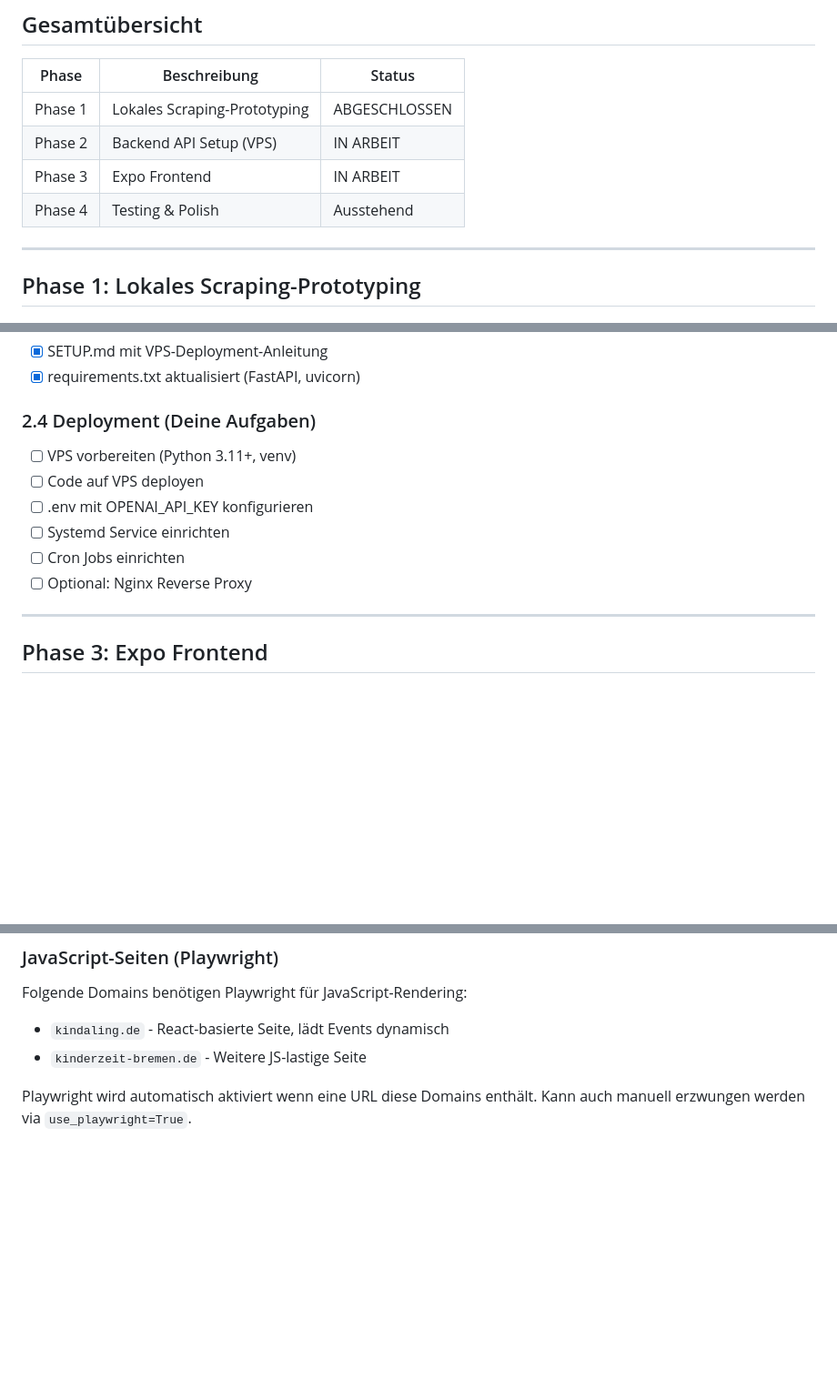
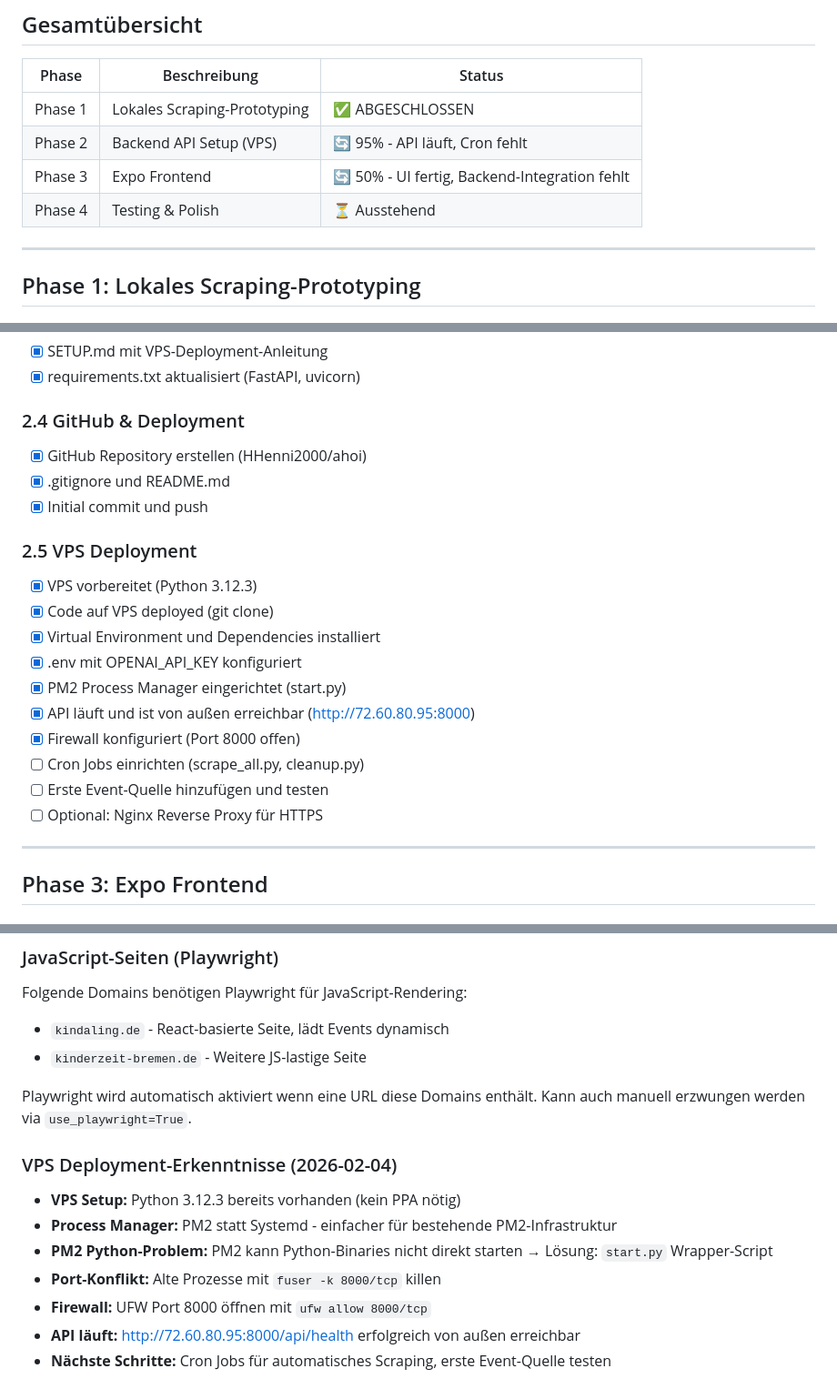
Before and after one commit to HHenni2000/ahoi, a Markdown page: PROGRESS.md, 3 parts joined by grey strips. Shown at 91% size. GitHub-like rendering; blank space fills up the shorter version.

Commit message:
Update PROGRESS: Phase 2 fast abgeschlossen - API läuft auf VPS

```diff
--- a/PROGRESS.md
+++ b/PROGRESS.md
@@ -8,10 +8,10 @@ Letzte Aktualisierung: 2026-02-04
 
 | Phase | Beschreibung | Status |
 |-------|-------------|--------|
-| Phase 1 | Lokales Scraping-Prototyping | ABGESCHLOSSEN |
-| Phase 2 | Backend API Setup (VPS) | IN ARBEIT |
-| Phase 3 | Expo Frontend | IN ARBEIT |
-| Phase 4 | Testing & Polish | Ausstehend |
+| Phase 1 | Lokales Scraping-Prototyping | ✅ ABGESCHLOSSEN |
+| Phase 2 | Backend API Setup (VPS) | 🔄 95% - API läuft, Cron fehlt |
+| Phase 3 | Expo Frontend | 🔄 50% - UI fertig, Backend-Integration fehlt |
+| Phase 4 | Testing & Polish | ⏳ Ausstehend |
 
 ---
 
@@ -75,13 +75,22 @@ Letzte Aktualisierung: 2026-02-04
 - [x] SETUP.md mit VPS-Deployment-Anleitung
 - [x] requirements.txt aktualisiert (FastAPI, uvicorn)
 
-### 2.4 Deployment (Deine Aufgaben)
-- [ ] VPS vorbereiten (Python 3.11+, venv)
-- [ ] Code auf VPS deployen
-- [ ] .env mit OPENAI_API_KEY konfigurieren
-- [ ] Systemd Service einrichten
-- [ ] Cron Jobs einrichten
-- [ ] Optional: Nginx Reverse Proxy
+### 2.4 GitHub & Deployment
+- [x] GitHub Repository erstellen (HHenni2000/ahoi)
+- [x] .gitignore und README.md
+- [x] Initial commit und push
+
+### 2.5 VPS Deployment
+- [x] VPS vorbereitet (Python 3.12.3)
+- [x] Code auf VPS deployed (git clone)
+- [x] Virtual Environment und Dependencies installiert
+- [x] .env mit OPENAI_API_KEY konfiguriert
+- [x] PM2 Process Manager eingerichtet (start.py)
+- [x] API läuft und ist von außen erreichbar (http://72.60.80.95:8000)
+- [x] Firewall konfiguriert (Port 8000 offen)
+- [ ] Cron Jobs einrichten (scrape_all.py, cleanup.py)
+- [ ] Erste Event-Quelle hinzufügen und testen
+- [ ] Optional: Nginx Reverse Proxy für HTTPS
 
 ---
 
@@ -138,3 +147,12 @@ Folgende Domains benötigen Playwright für JavaScript-Rendering:
 
 Playwright wird automatisch aktiviert wenn eine URL diese Domains enthält.
 Kann auch manuell erzwungen werden via `use_playwright=True`.
+
+### VPS Deployment-Erkenntnisse (2026-02-04)
+- **VPS Setup:** Python 3.12.3 bereits vorhanden (kein PPA nötig)
+- **Process Manager:** PM2 statt Systemd - einfacher für bestehende PM2-Infrastruktur
+- **PM2 Python-Problem:** PM2 kann Python-Binaries nicht direkt starten → Lösung: `start.py` Wrapper-Script
+- **Port-Konflikt:** Alte Prozesse mit `fuser -k 8000/tcp` killen
+- **Firewall:** UFW Port 8000 öffnen mit `ufw allow 8000/tcp`
+- **API läuft:** http://72.60.80.95:8000/api/health erfolgreich von außen erreichbar
+- **Nächste Schritte:** Cron Jobs für automatisches Scraping, erste Event-Quelle testen
```
